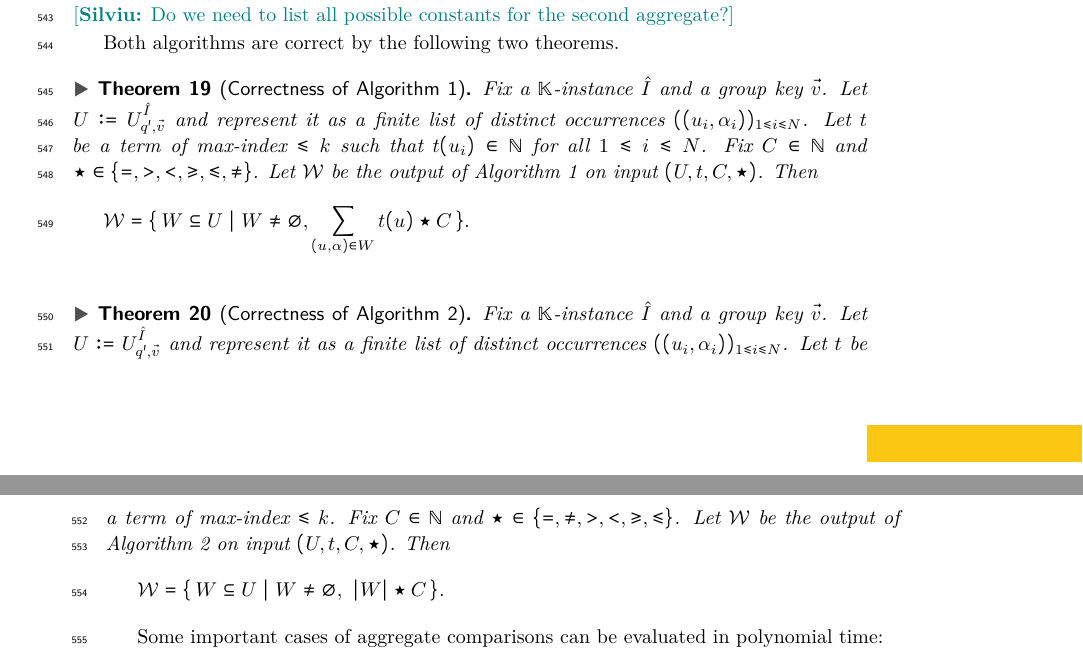
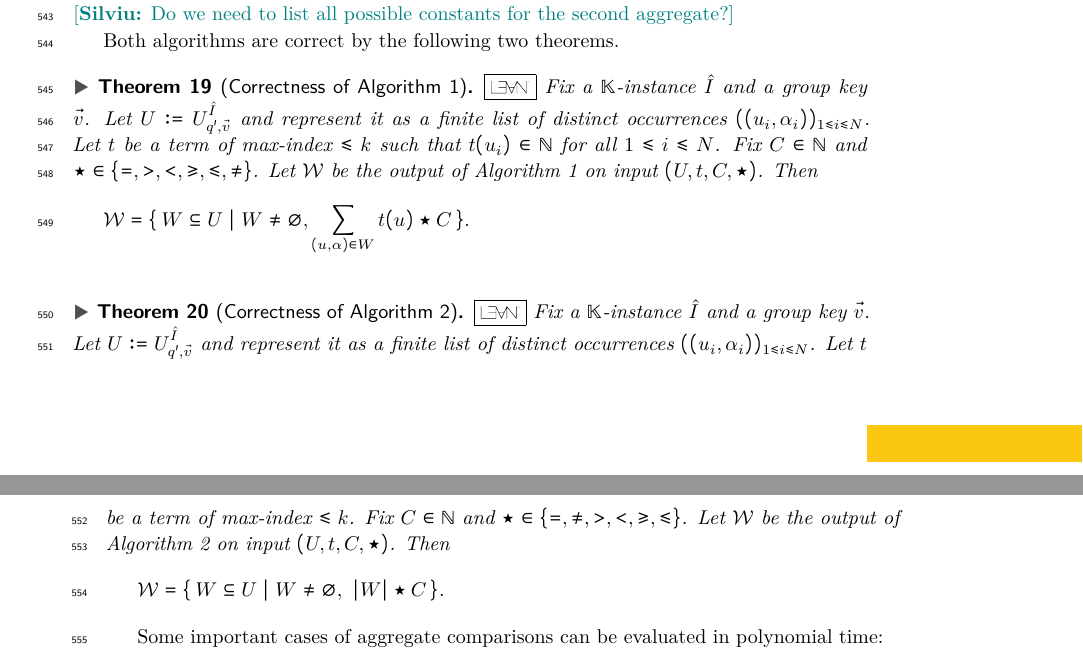
Before and after one commit to pratik2358/provsql_having, a LaTeX paper (main.tex, which reads algorithms.tex): two parts of pages 15 and 18 of 35, joined at a grey line, cut so that both start at the same text. Compiled offline with pdfLaTeX.

Commit message:
Lean proofs of theorem correctness

```diff
--- a/algorithms.tex
+++ b/algorithms.tex
@@ -103,6 +103,7 @@ The algorithms can also be used to evaluate provenance for comparisons between t
 
 Both algorithms are correct by the following two theorems.
 \begin{theoremrep}[Correctness of Algorithm~\ref{alg:sum_dp}]\label{thm:sumdp-correct}
+\lean{Algorithms/SumDP}{SumDP.sumDP_correct}
 Fix a $\mathbb K$-instance $\hat I$ and a group key $\vec v$.
 Let $U\defeq U^{\hat I}_{q',\vec v}$ and represent it as a finite list of distinct occurrences
 $((u_i,\alpha_i))_{1\le i\le N}$.
@@ -402,6 +403,7 @@ This establishes the correctness.
   \Return $\mathcal W$\;
 \end{algorithm}
 \begin{theoremrep}[Correctness of Algorithm~\ref{alg:count_enum}]\label{thm:count-enum-correct}
+\lean{Algorithms/CountEnum}{CountEnum.countEnum_correct}
 Fix a $\mathbb K$-instance $\hat I$ and a group key $\vec v$.
 Let $U\defeq U^{\hat I}_{q',\vec v}$ and represent it as a finite list of distinct occurrences
 $((u_i,\alpha_i))_{1\le i\le N}$.
```
